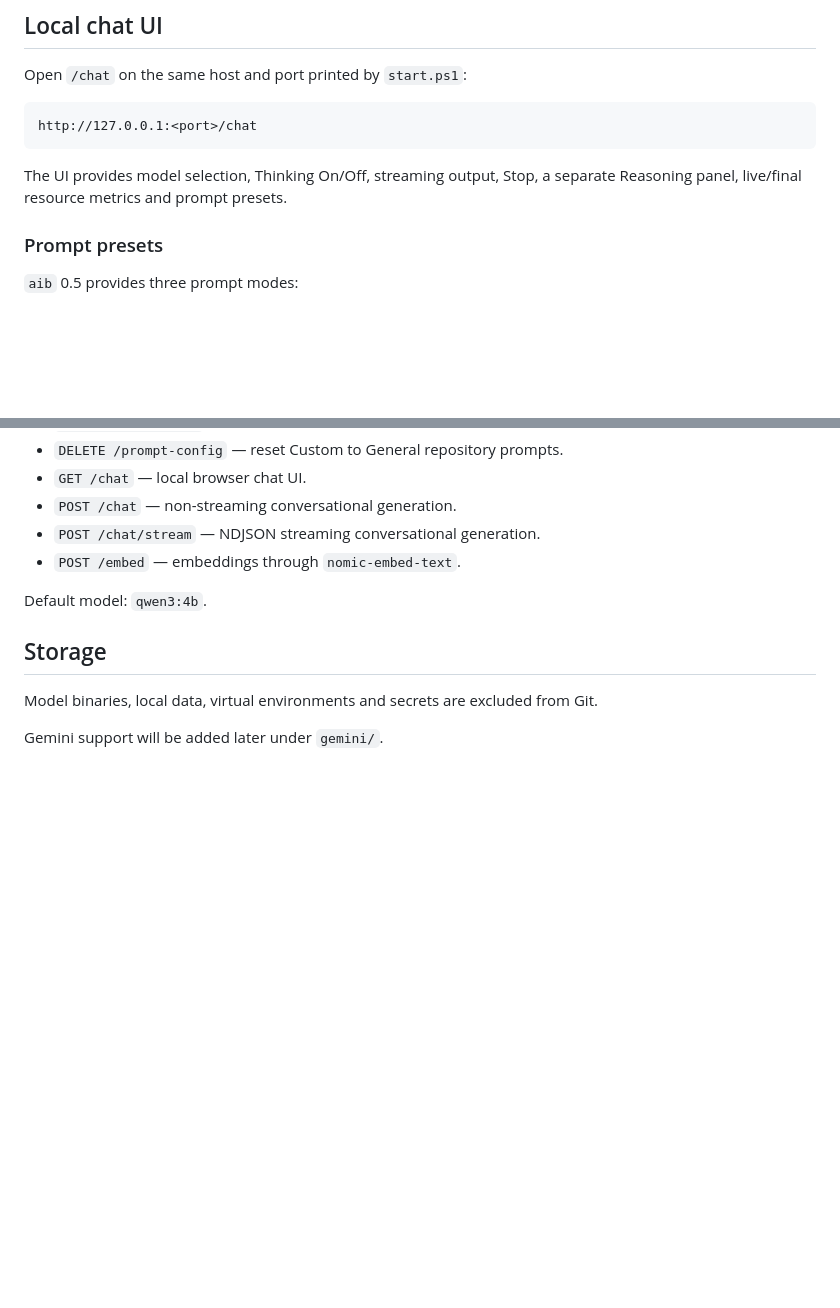
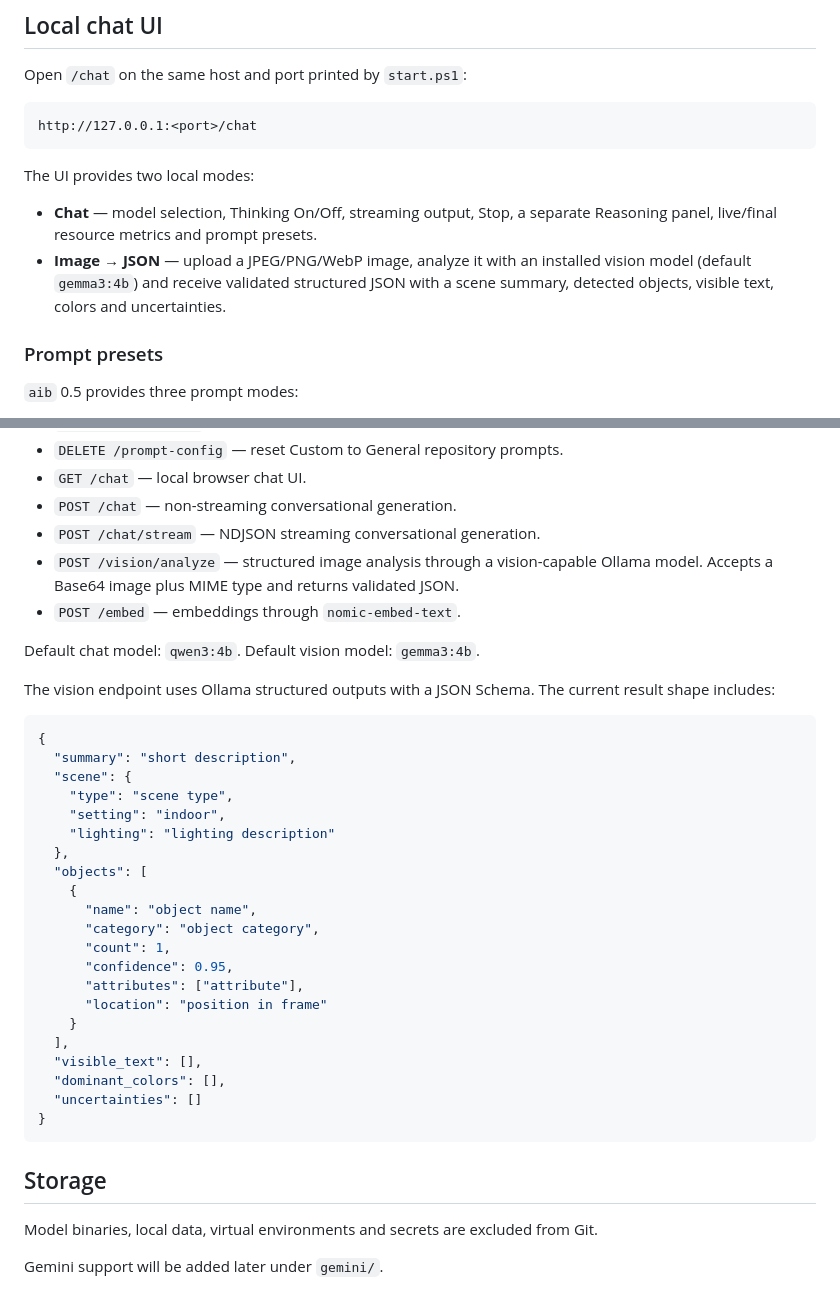
Before and after one commit to greenn/aib, a Markdown page: README.md, 2 parts joined by grey strips. Drawn GitHub-style; blank space fills up the shorter version.

Commit message:
Document Image to JSON vision mode

````diff
--- a/README.md
+++ b/README.md
@@ -55,7 +55,10 @@ Open `/chat` on the same host and port printed by `start.ps1`:
 http://127.0.0.1:<port>/chat
 ```
 
-The UI provides model selection, Thinking On/Off, streaming output, Stop, a separate Reasoning panel, live/final resource metrics and prompt presets.
+The UI provides two local modes:
+
+- **Chat** — model selection, Thinking On/Off, streaming output, Stop, a separate Reasoning panel, live/final resource metrics and prompt presets.
+- **Image → JSON** — upload a JPEG/PNG/WebP image, analyze it with an installed vision model (default `gemma3:4b`) and receive validated structured JSON with a scene summary, detected objects, visible text, colors and uncertainties.
 
 ### Prompt presets
 
@@ -139,9 +142,36 @@ Runtime-template variables:
 - `GET /chat` — local browser chat UI.
 - `POST /chat` — non-streaming conversational generation.
 - `POST /chat/stream` — NDJSON streaming conversational generation.
+- `POST /vision/analyze` — structured image analysis through a vision-capable Ollama model. Accepts a Base64 image plus MIME type and returns validated JSON.
 - `POST /embed` — embeddings through `nomic-embed-text`.
 
-Default model: `qwen3:4b`.
+Default chat model: `qwen3:4b`. Default vision model: `gemma3:4b`.
+
+The vision endpoint uses Ollama structured outputs with a JSON Schema. The current result shape includes:
+
+```json
+{
+  "summary": "short description",
+  "scene": {
+    "type": "scene type",
+    "setting": "indoor",
+    "lighting": "lighting description"
+  },
+  "objects": [
+    {
+      "name": "object name",
+      "category": "object category",
+      "count": 1,
+      "confidence": 0.95,
+      "attributes": ["attribute"],
+      "location": "position in frame"
+    }
+  ],
+  "visible_text": [],
+  "dominant_colors": [],
+  "uncertainties": []
+}
+```
 
 ## Storage
 
````
